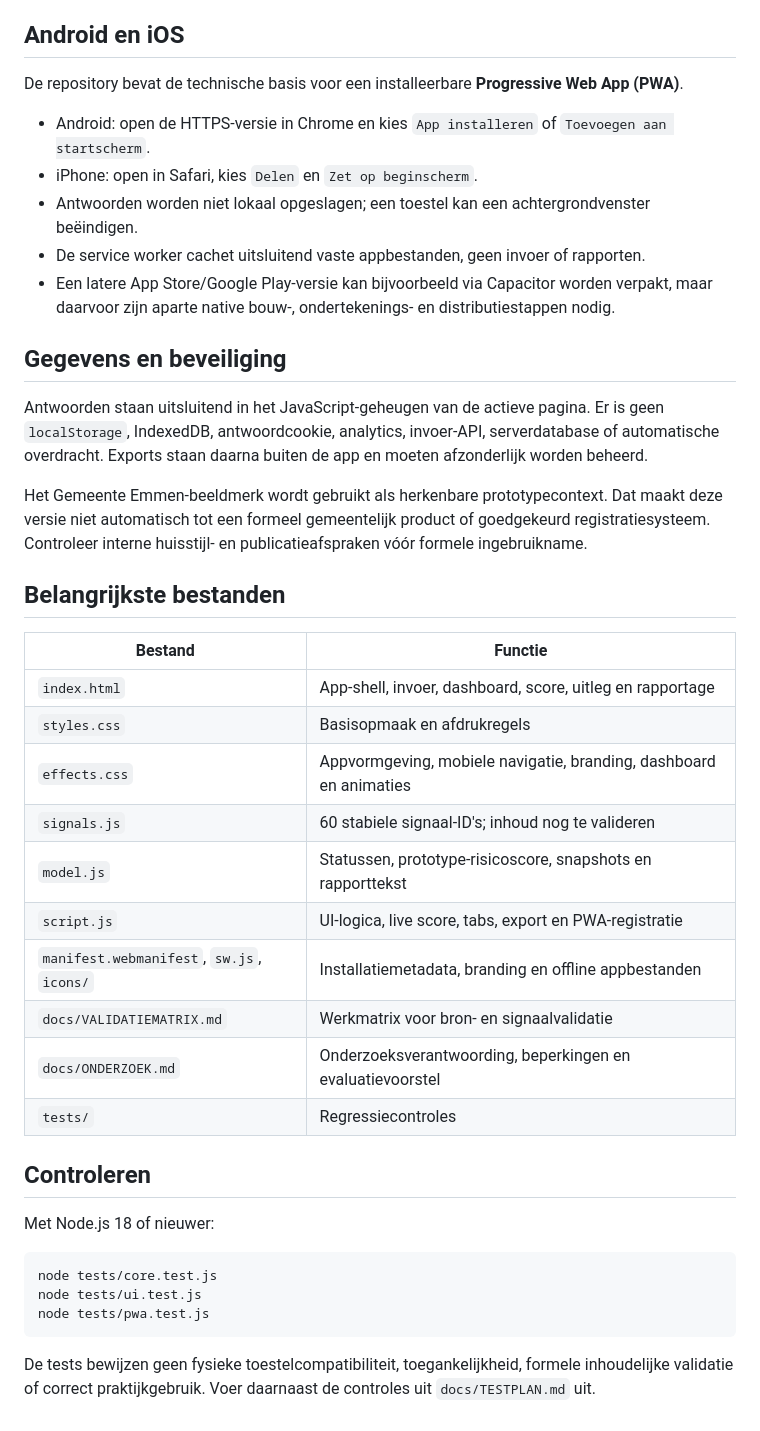
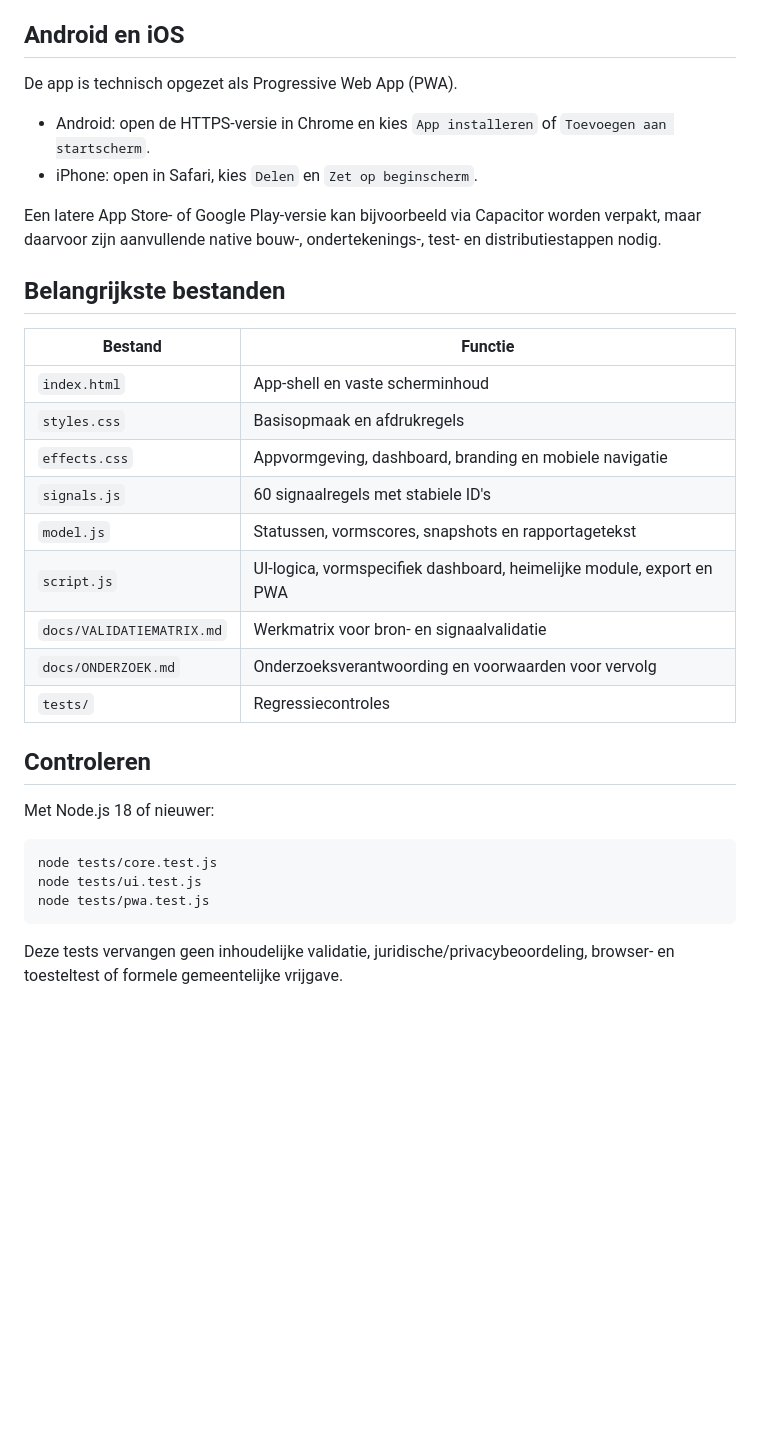
Before and after one commit to sannedevrieze94-alt/signalencheck_mensenhandelv2, a Markdown page: README.md, the part around one of its changes. Drawn GitHub-style; blank space fills up the shorter version.

````diff
--- a/README.md
+++ b/README.md
@@ -62,33 +102,25 @@ Voor criminele uitbuiting geldt bovendien dat de repository nog niet voor alle 2
 
 ## Android en iOS
 
-De repository bevat de technische basis voor een installeerbare **Progressive Web App (PWA)**.
+De app is technisch opgezet als Progressive Web App (PWA).
 
 - Android: open de HTTPS-versie in Chrome en kies `App installeren` of `Toevoegen aan startscherm`.
 - iPhone: open in Safari, kies `Delen` en `Zet op beginscherm`.
-- Antwoorden worden niet lokaal opgeslagen; een toestel kan een achtergrondvenster beëindigen.
-- De service worker cachet uitsluitend vaste appbestanden, geen invoer of rapporten.
-- Een latere App Store/Google Play-versie kan bijvoorbeeld via Capacitor worden verpakt, maar daarvoor zijn aparte native bouw-, ondertekenings- en distributiestappen nodig.
 
-## Gegevens en beveiliging
-
-Antwoorden staan uitsluitend in het JavaScript-geheugen van de actieve pagina. Er is geen `localStorage`, IndexedDB, antwoordcookie, analytics, invoer-API, serverdatabase of automatische overdracht. Exports staan daarna buiten de app en moeten afzonderlijk worden beheerd.
-
-Het Gemeente Emmen-beeldmerk wordt gebruikt als herkenbare prototypecontext. Dat maakt deze versie niet automatisch tot een formeel gemeentelijk product of goedgekeurd registratiesysteem. Controleer interne huisstijl- en publicatieafspraken vóór formele ingebruikname.
+Een latere App Store- of Google Play-versie kan bijvoorbeeld via Capacitor worden verpakt, maar daarvoor zijn aanvullende native bouw-, ondertekenings-, test- en distributiestappen nodig.
 
 ## Belangrijkste bestanden
 
 | Bestand | Functie |
 |---|---|
-| `index.html` | App-shell, invoer, dashboard, score, uitleg en rapportage |
+| `index.html` | App-shell en vaste scherminhoud |
 | `styles.css` | Basisopmaak en afdrukregels |
-| `effects.css` | Appvormgeving, mobiele navigatie, branding, dashboard en animaties |
-| `signals.js` | 60 stabiele signaal-ID's; inhoud nog te valideren |
-| `model.js` | Statussen, prototype-risicoscore, snapshots en rapporttekst |
-| `script.js` | UI-logica, live score, tabs, export en PWA-registratie |
-| `manifest.webmanifest`, `sw.js`, `icons/` | Installatiemetadata, branding en offline appbestanden |
+| `effects.css` | Appvormgeving, dashboard, branding en mobiele navigatie |
+| `signals.js` | 60 signaalregels met stabiele ID's |
+| `model.js` | Statussen, vormscores, snapshots en rapportagetekst |
+| `script.js` | UI-logica, vormspecifiek dashboard, heimelijke module, export en PWA |
 | `docs/VALIDATIEMATRIX.md` | Werkmatrix voor bron- en signaalvalidatie |
-| `docs/ONDERZOEK.md` | Onderzoeksverantwoording, beperkingen en evaluatievoorstel |
+| `docs/ONDERZOEK.md` | Onderzoeksverantwoording en voorwaarden voor vervolg |
 | `tests/` | Regressiecontroles |
 
 ## Controleren
@@ -101,4 +133,4 @@ node tests/ui.test.js
 node tests/pwa.test.js
 ```
 
-De tests bewijzen geen fysieke toestelcompatibiliteit, toegankelijkheid, formele inhoudelijke validatie of correct praktijkgebruik. Voer daarnaast de controles uit `docs/TESTPLAN.md` uit.
+Deze tests vervangen geen inhoudelijke validatie, juridische/privacybeoordeling, browser- en toesteltest of formele gemeentelijke vrijgave.
````
Also changed, not shown: other parts of README.md (+78 -38 lines).
